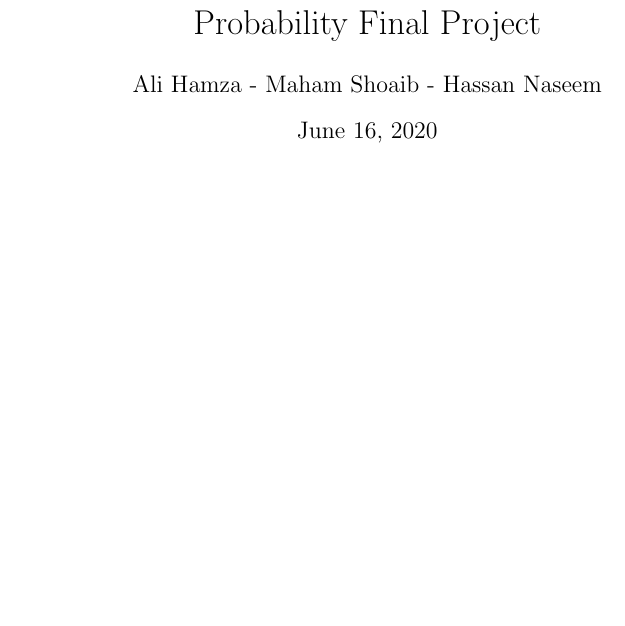
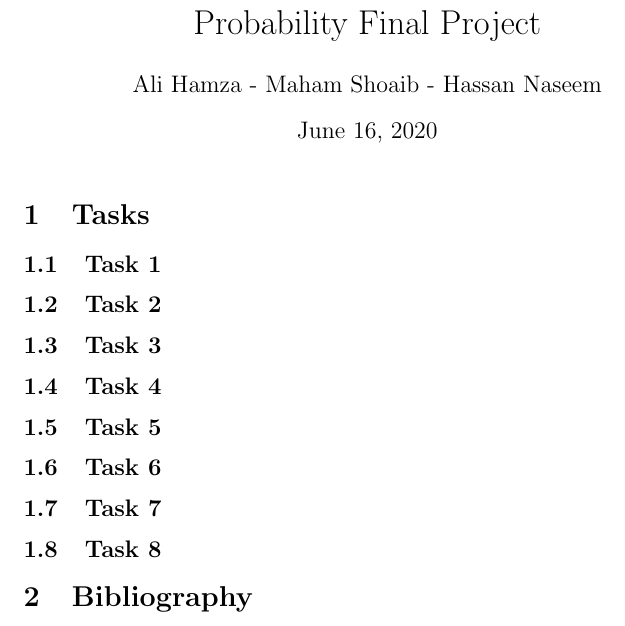
Before and after one commit to hurryingauto3/ProbabilityProject, a LaTeX document (Report/Report.tex): part of the page, cut so that both start at the same text, the shorter picture padded with empty space. Compiled offline with pdfLaTeX.

```diff
--- a/Report/Report.tex
+++ b/Report/Report.tex
@@ -7,4 +7,15 @@
 \begin{document}
 \maketitle
 
+\section{Tasks}
+\subsection{Task 1}
+\subsection{Task 2}
+\subsection{Task 3}
+\subsection{Task 4}
+\subsection{Task 5}
+\subsection{Task 6}
+\subsection{Task 7}
+\subsection{Task 8}
+\section{Bibliography}
+
 \end{document}
```
Also changed, not shown: 6 other files.
